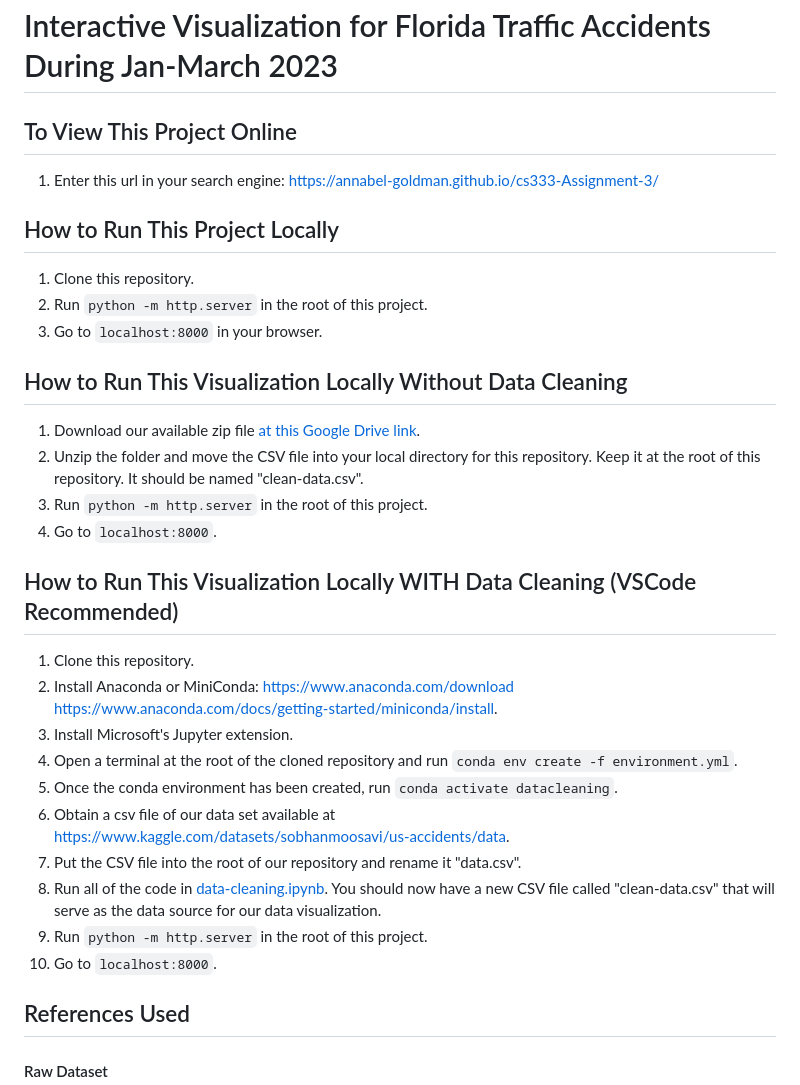
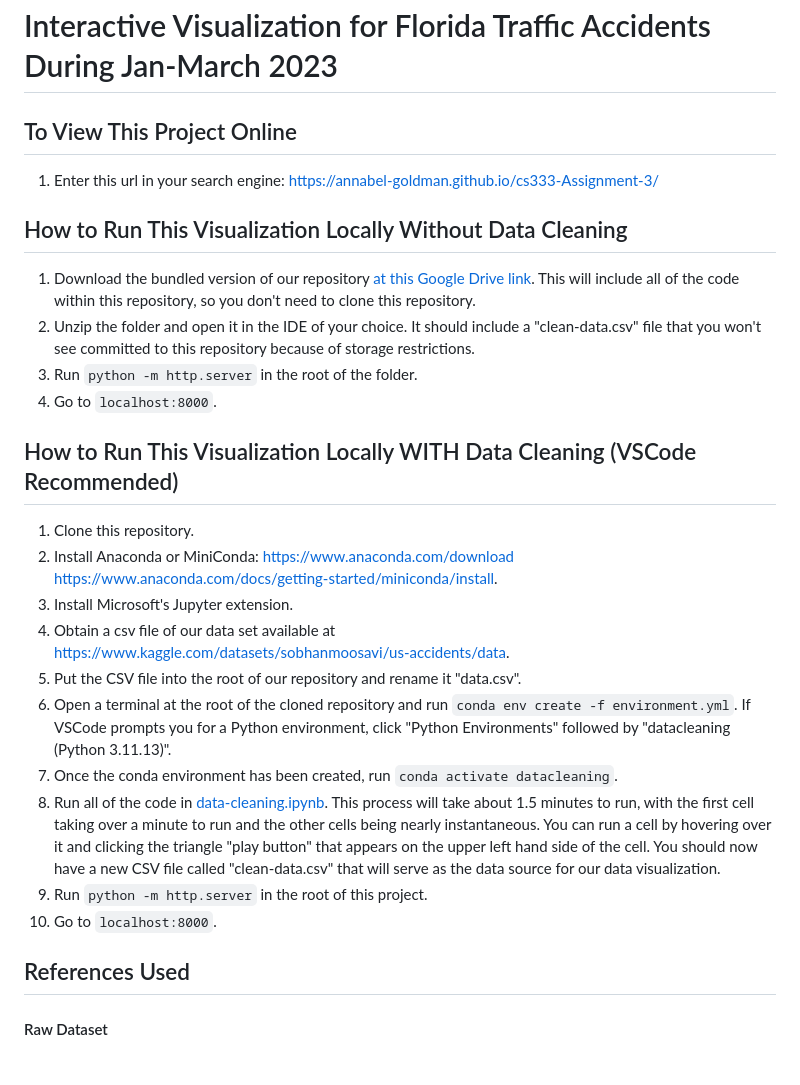
Before and after one commit to annabel-goldman/cs333-Assignment-3, a Markdown page: README.md, the part around the change. Drawn GitHub-style; blank space fills up the shorter version.

Commit message:
Revise local run instructions based on test run
Updated instructions for running the project locally and added details for downloading the bundled version of the repository.

```diff
--- a/README.md
+++ b/README.md
@@ -3,15 +3,10 @@
 ## To View This Project Online
 1. Enter this url in your search engine: https://annabel-goldman.github.io/cs333-Assignment-3/
 
-## How to Run This Project Locally
-1. Clone this repository.
-2. Run `python -m http.server` in the root of this project.
-3. Go to `localhost:8000` in your browser.
-
 ## How to Run This Visualization Locally Without Data Cleaning
-1. Download our available zip file [at this Google Drive link](https://drive.google.com/file/d/1nUiD8M67kHh6otPpXbEoUuG1XEPC8tjy/view?usp=sharing).
-2. Unzip the folder and move the CSV file into your local directory for this repository. Keep it at the root of this repository. It should be named "clean-data.csv".
-3. Run `python -m http.server` in the root of this project.
+1. Download the bundled version of our repository [at this Google Drive link](https://drive.google.com/file/d/1nUiD8M67kHh6otPpXbEoUuG1XEPC8tjy/view?usp=sharing). This will include all of the code within this repository, so you don't need to clone this repository.
+2. Unzip the folder and open it in the IDE of your choice. It should include a "clean-data.csv" file that you won't see committed to this repository because of storage restrictions.
+3. Run `python -m http.server` in the root of the folder.
 4. Go to `localhost:8000`.
 
 ## How to Run This Visualization Locally WITH Data Cleaning (VSCode Recommended)
@@ -20,14 +15,14 @@
     https://www.anaconda.com/download
     https://www.anaconda.com/docs/getting-started/miniconda/install.
 3. Install Microsoft's Jupyter extension.
-4. Open a terminal at the root of the cloned repository and run `conda env create -f environment.yml`.
-5. Once the conda environment has been created, run `conda activate datacleaning`.
-6. Obtain a csv file of our data set available at
+4. Obtain a csv file of our data set available at
     https://www.kaggle.com/datasets/sobhanmoosavi/us-accidents/data.
-7. Put the CSV file into the root of our repository and rename it "data.csv".
-8. Run all of the code in [data-cleaning.ipynb](./data-cleaning.ipynb). You should now have a new CSV file called "clean-data.csv" that will serve as the data source for our data visualization.
-9. Run `python -m http.server` in the root of this project.
-10. Go to `localhost:8000`.
+5. Put the CSV file into the root of our repository and rename it "data.csv".
+6. Open a terminal at the root of the cloned repository and run `conda env create -f environment.yml`. If VSCode prompts you for a Python environment, click "Python Environments" followed by "datacleaning (Python 3.11.13)".
+7. Once the conda environment has been created, run `conda activate datacleaning`.
+10. Run all of the code in [data-cleaning.ipynb](./data-cleaning.ipynb). This process will take about 1.5 minutes to run, with the first cell taking over a minute to run and the other cells being nearly instantaneous. You can run a cell by hovering over it and clicking the triangle "play button" that appears on the upper left hand side of the cell. You should now have a new CSV file called "clean-data.csv" that will serve as the data source for our data visualization.
+11. Run `python -m http.server` in the root of this project.
+12. Go to `localhost:8000`.
 
 ## References Used
 
```
